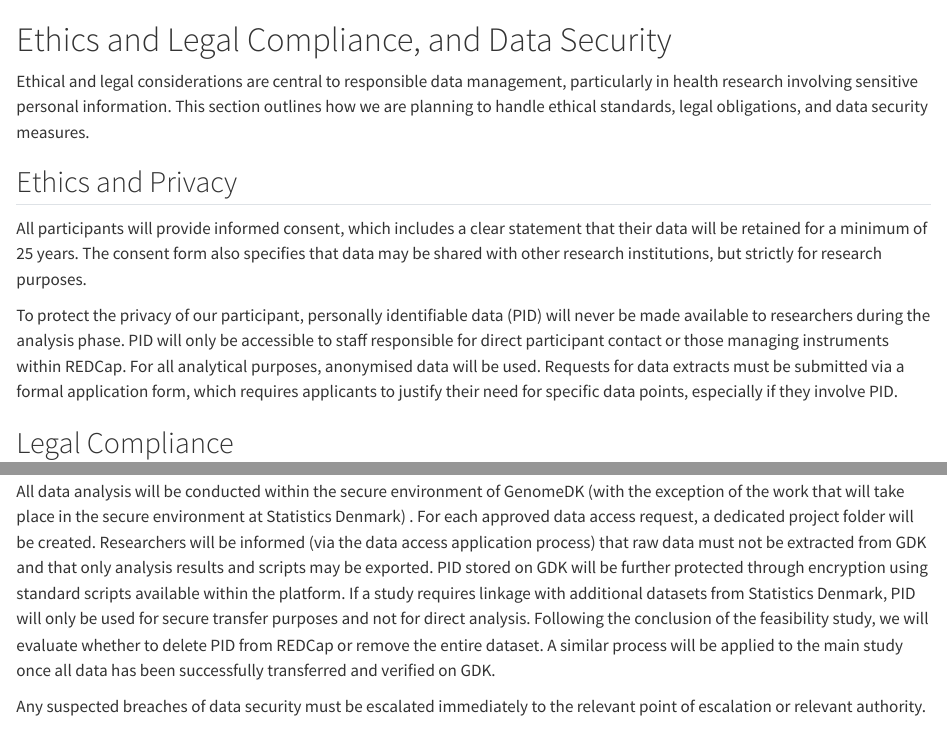
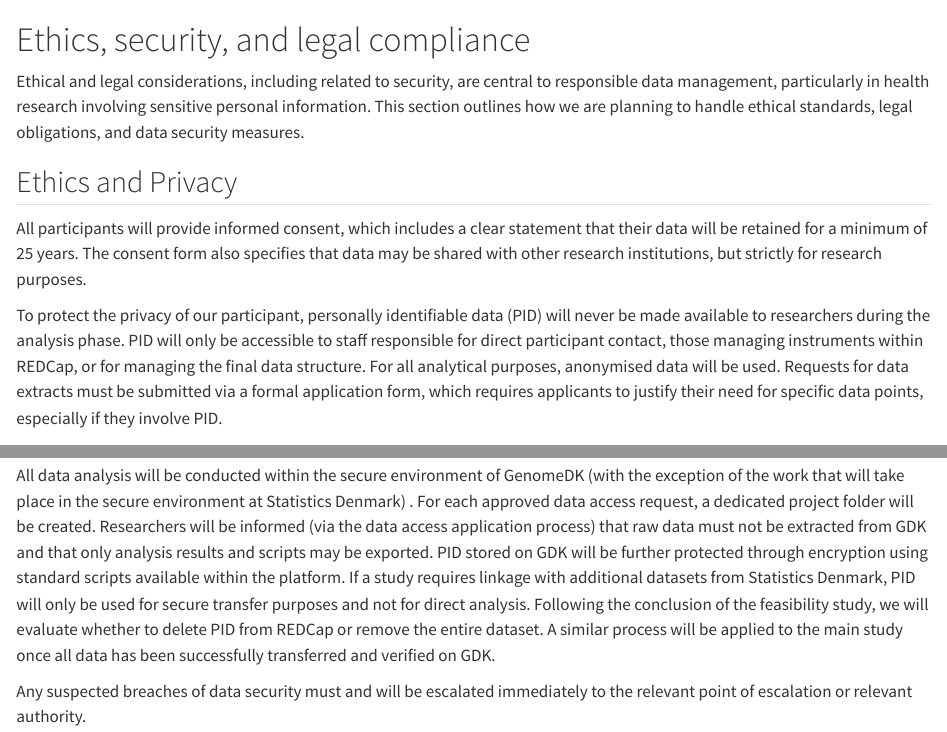
Before and after one commit to onlimit-study/dmp, a Quarto document (documents/data-management-plan/ethics.qmd): the page in a window 1100 px wide, from its top, and a second part further down, joined at a grey line. Rendered offline with R 4.5, knitr and Pandoc in place of Quarto, with nearby package versions; drawn as R Markdown's standard HTML page in place of the format the file asks for.

Commit message:
fix: Apply minor suggestions/corrections from LJ
Co-authored-by: Luke W. Johnston <lwjohnst86@users.noreply.github.com>

```diff
--- a/documents/data-management-plan/ethics.qmd
+++ b/documents/data-management-plan/ethics.qmd
@@ -1,6 +1,6 @@
-# Ethics and Legal Compliance, and Data Security
+# Ethics, security, and legal compliance
 
-Ethical and legal considerations are central to responsible data
+Ethical and legal considerations, including related to security, are central to responsible data
 management, particularly in health research involving sensitive personal
 information. This section outlines how we are planning to handle ethical
 standards, legal obligations, and data security measures.
@@ -17,7 +17,7 @@ research institutions, but strictly for research purposes.
 To protect the privacy of our participant, personally identifiable data
 (PID) will never be made available to researchers during the analysis
 phase. PID will only be accessible to staff responsible for direct
-participant contact or those managing instruments within REDCap. For all
+participant contact, those managing instruments within REDCap, or for managing the final data structure. For all
 analytical purposes, anonymised data will be used. Requests for data
 extracts must be submitted via a formal application form, which requires
 applicants to justify their need for specific data points, especially if
@@ -52,5 +52,5 @@ will evaluate whether to delete PID from REDCap or remove the entire
 dataset. A similar process will be applied to the main study once all
 data has been successfully transferred and verified on GDK.
 
-Any suspected breaches of data security must be escalated immediately to
+Any suspected breaches of data security must and will be escalated immediately to
 the relevant point of escalation or relevant authority.
```
